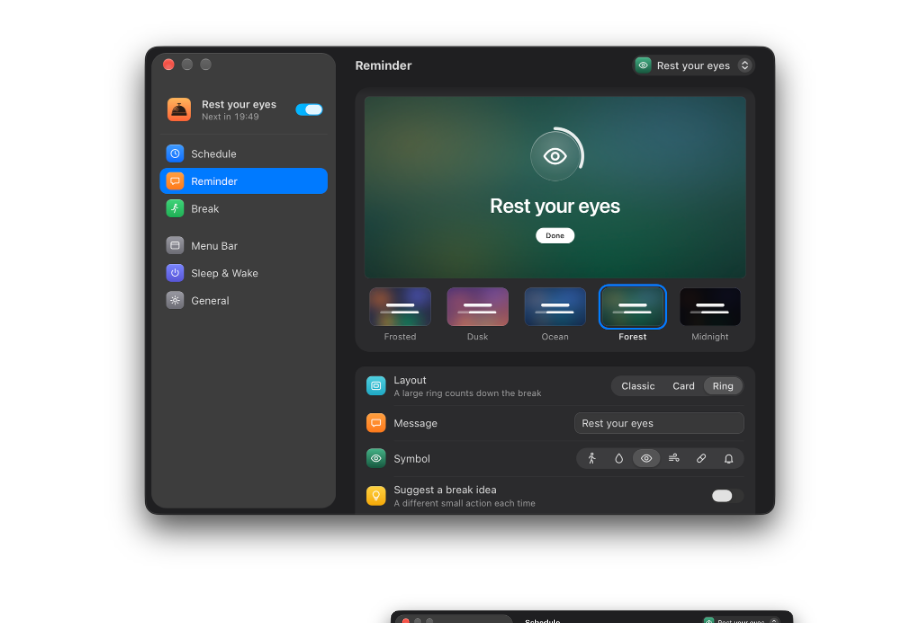
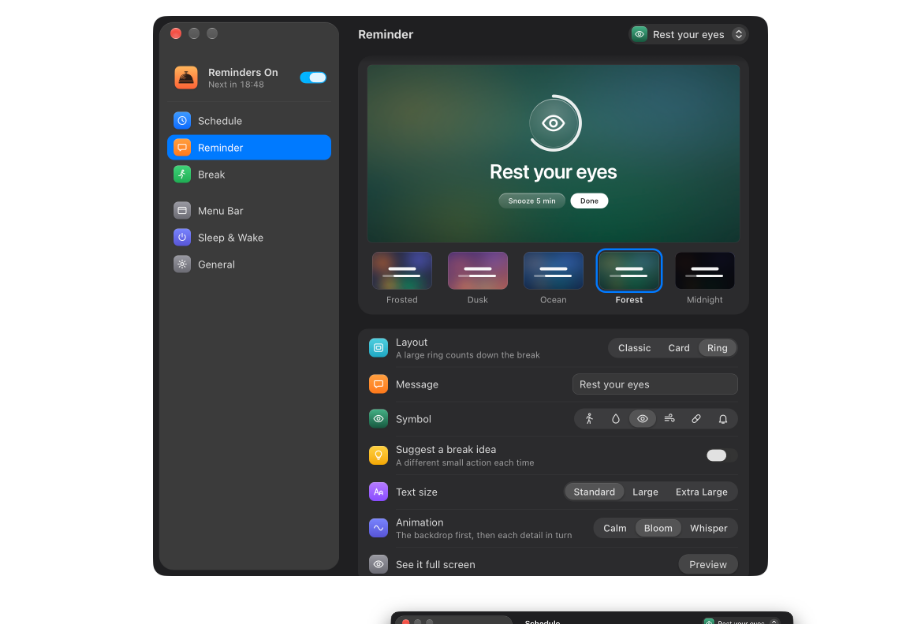
Before and after one commit to weskcode/nudge, a Markdown page: README.md, the part around the change. Drawn GitHub-style; pictures changed too: ui-tests/settings-reminder-2026-10-05.png (added).

Commit message:
README: new Reminder settings screenshot that shows the Animation row

```diff
--- a/README.md
+++ b/README.md
@@ -14,7 +14,7 @@ desk from time to time.
 </p>
 
 <p align="center">
-  <img src="ui-tests/settings-reminder-2026-09-30.png" alt="The Settings window on the Reminder page, with a live preview of a Ring layout reminder in the Forest style" width="720">
+  <img src="ui-tests/settings-reminder-2026-10-05.png" alt="The Settings window on the Reminder page, with a live preview of a Ring layout reminder in the Forest style and the Animation setting set to Bloom" width="720">
 </p>
 
 <p align="center">
```
